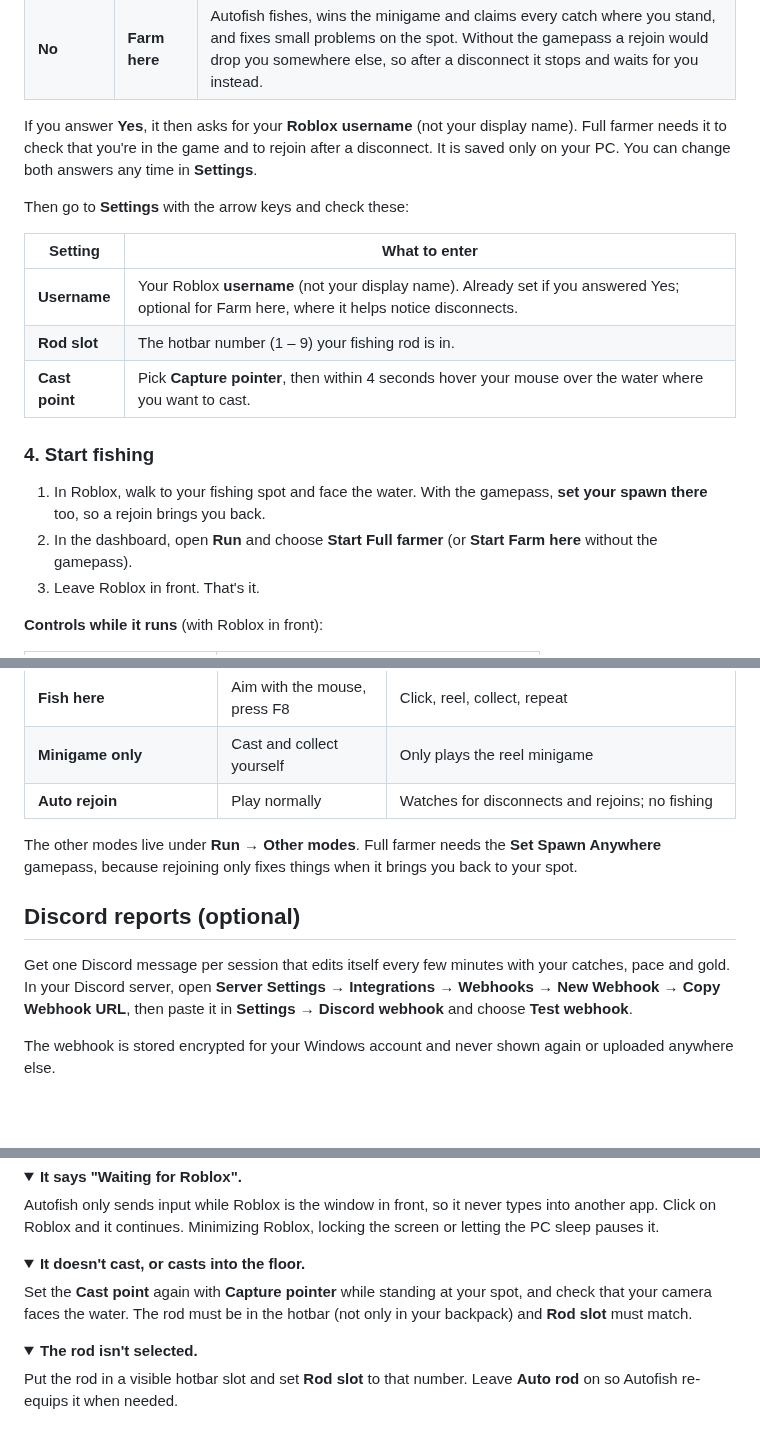
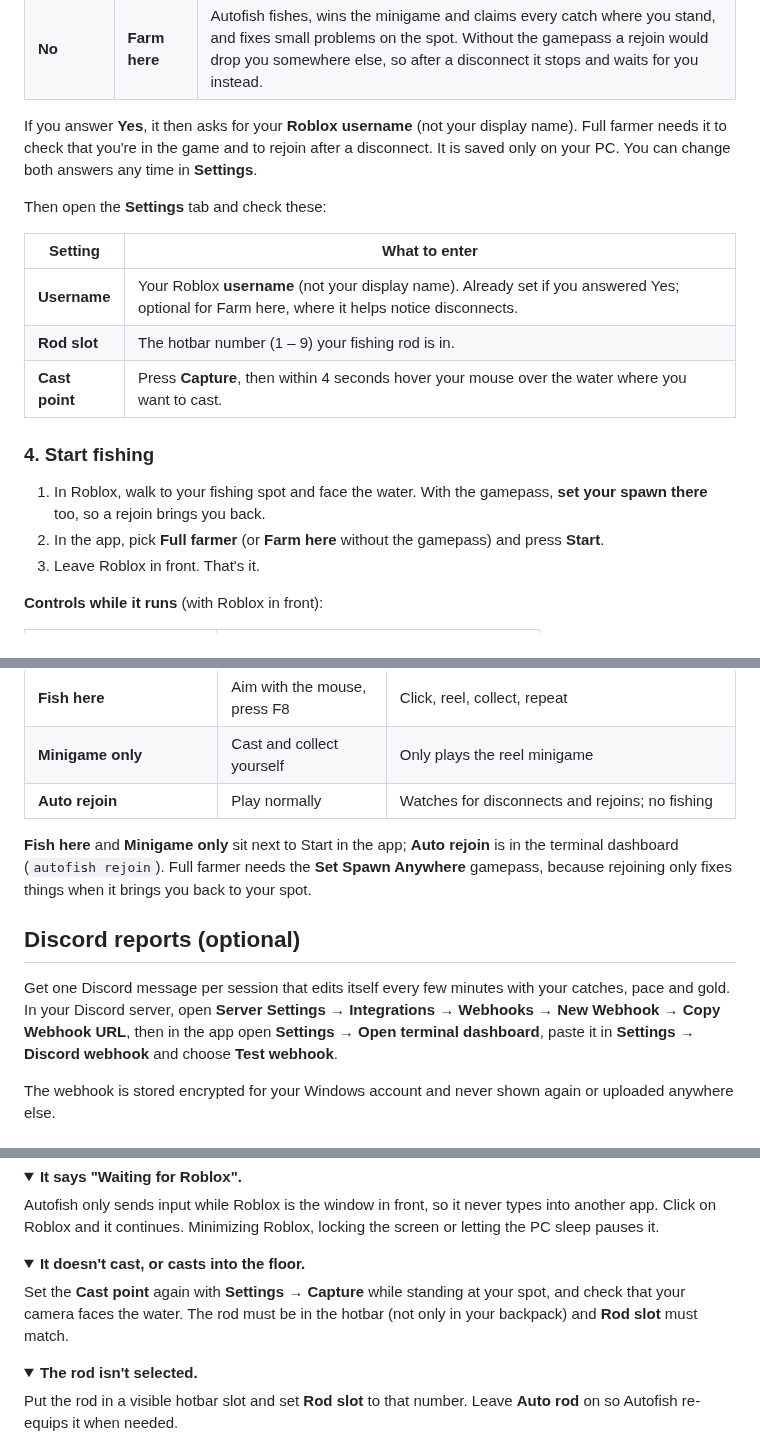
Before and after one commit to TheRealChickon/slayers-2-best-autofish-macro, a Markdown page: README.md, 3 parts joined by grey strips. Drawn GitHub-style; folded sections open; blank space fills up the shorter version.

```diff
--- a/README.md
+++ b/README.md
@@ -65,18 +73,18 @@ The first time the dashboard opens, it asks one question: do you own the **Set S
 
 If you answer **Yes**, it then asks for your **Roblox username** (not your display name). Full farmer needs it to check that you're in the game and to rejoin after a disconnect. It is saved only on your PC. You can change both answers any time in **Settings**.
 
-Then go to **Settings** with the arrow keys and check these:
+Then open the **Settings** tab and check these:
 
 | Setting | What to enter |
 | --- | --- |
 | **Username** | Your Roblox **username** (not your display name). Already set if you answered Yes; optional for Farm here, where it helps notice disconnects. |
 | **Rod slot** | The hotbar number (1 – 9) your fishing rod is in. |
-| **Cast point** | Pick **Capture pointer**, then within 4 seconds hover your mouse over the water where you want to cast. |
+| **Cast point** | Press **Capture**, then within 4 seconds hover your mouse over the water where you want to cast. |
 
 ### 4. Start fishing
 
 1. In Roblox, walk to your fishing spot and face the water. With the gamepass, **set your spawn there** too, so a rejoin brings you back.
-2. In the dashboard, open **Run** and choose **Start Full farmer** (or **Start Farm here** without the gamepass).
+2. In the app, pick **Full farmer** (or **Farm here** without the gamepass) and press **Start**.
 3. Leave Roblox in front. That's it.
 
 **Controls while it runs** (with Roblox in front):
@@ -97,11 +105,11 @@ Then go to **Settings** with the arrow keys and check these:
 | **Minigame only** | Cast and collect yourself | Only plays the reel minigame |
 | **Auto rejoin** | Play normally | Watches for disconnects and rejoins; no fishing |
 
-The other modes live under **Run → Other modes**. Full farmer needs the **Set Spawn Anywhere** gamepass, because rejoining only fixes things when it brings you back to your spot.
+**Fish here** and **Minigame only** sit next to Start in the app; **Auto rejoin** is in the terminal dashboard (`autofish rejoin`). Full farmer needs the **Set Spawn Anywhere** gamepass, because rejoining only fixes things when it brings you back to your spot.
 
 ## Discord reports (optional)
 
-Get one Discord message per session that edits itself every few minutes with your catches, pace and gold. In your Discord server, open **Server Settings → Integrations → Webhooks → New Webhook → Copy Webhook URL**, then paste it in **Settings → Discord webhook** and choose **Test webhook**.
+Get one Discord message per session that edits itself every few minutes with your catches, pace and gold. In your Discord server, open **Server Settings → Integrations → Webhooks → New Webhook → Copy Webhook URL**, then in the app open **Settings → Open terminal dashboard**, paste it in **Settings → Discord webhook** and choose **Test webhook**.
 
 The webhook is stored encrypted for your Windows account and never shown again or uploaded anywhere else.
 
@@ -136,7 +144,7 @@ Autofish only sends input while Roblox is the window in front, so it never types
 <details>
 <summary><b>It doesn't cast, or casts into the floor.</b></summary>
 
-Set the **Cast point** again with **Capture pointer** while standing at your spot, and check that your camera faces the water. The rod must be in the hotbar (not only in your backpack) and **Rod slot** must match.
+Set the **Cast point** again with **Settings → Capture** while standing at your spot, and check that your camera faces the water. The rod must be in the hotbar (not only in your backpack) and **Rod slot** must match.
 </details>
 
 <details>
```
Also changed, not shown: other parts of README.md (+12 -4 lines), docs/MANUAL.md (+7 -7 lines), docs/images/app.png (added), 17 other files.
